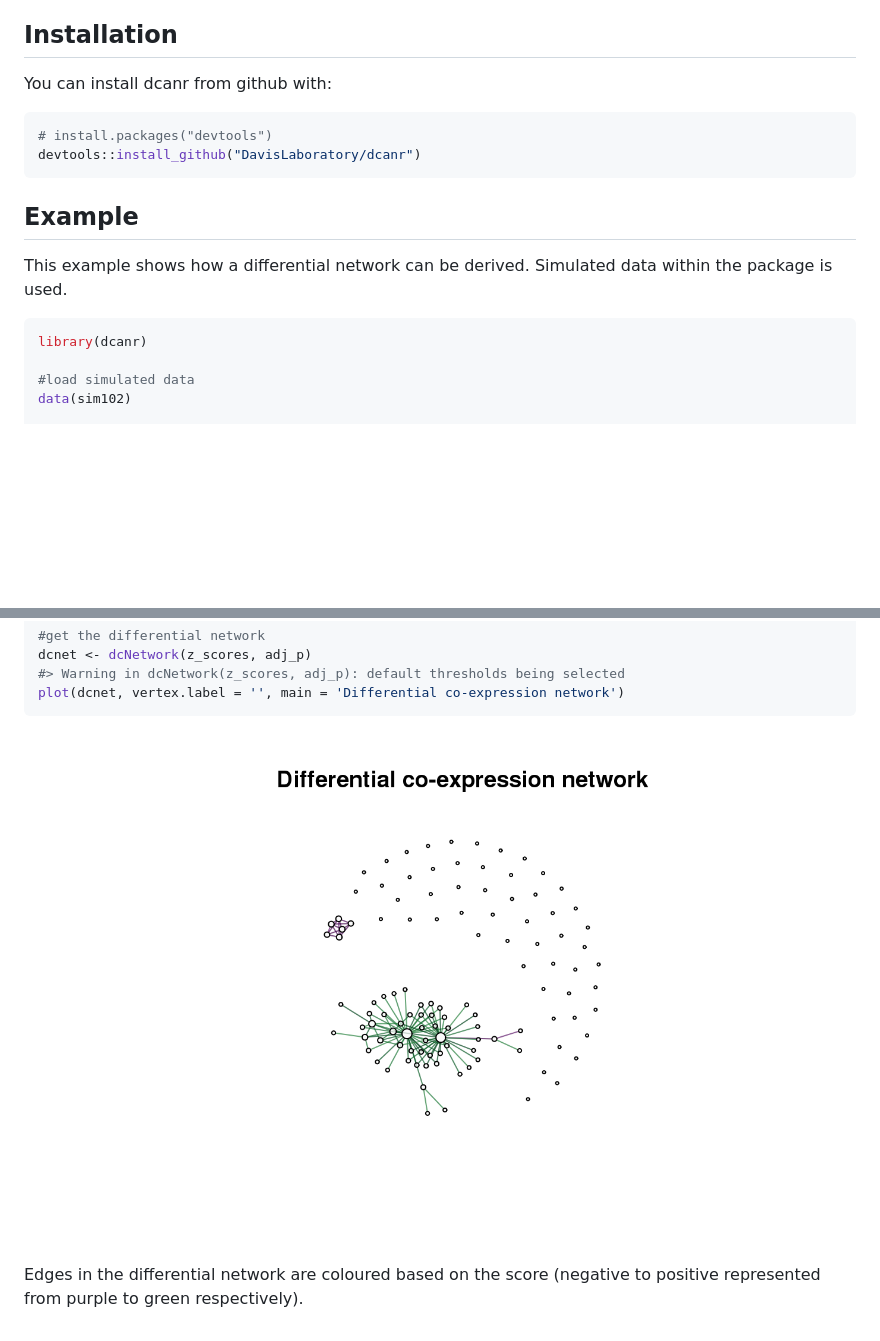
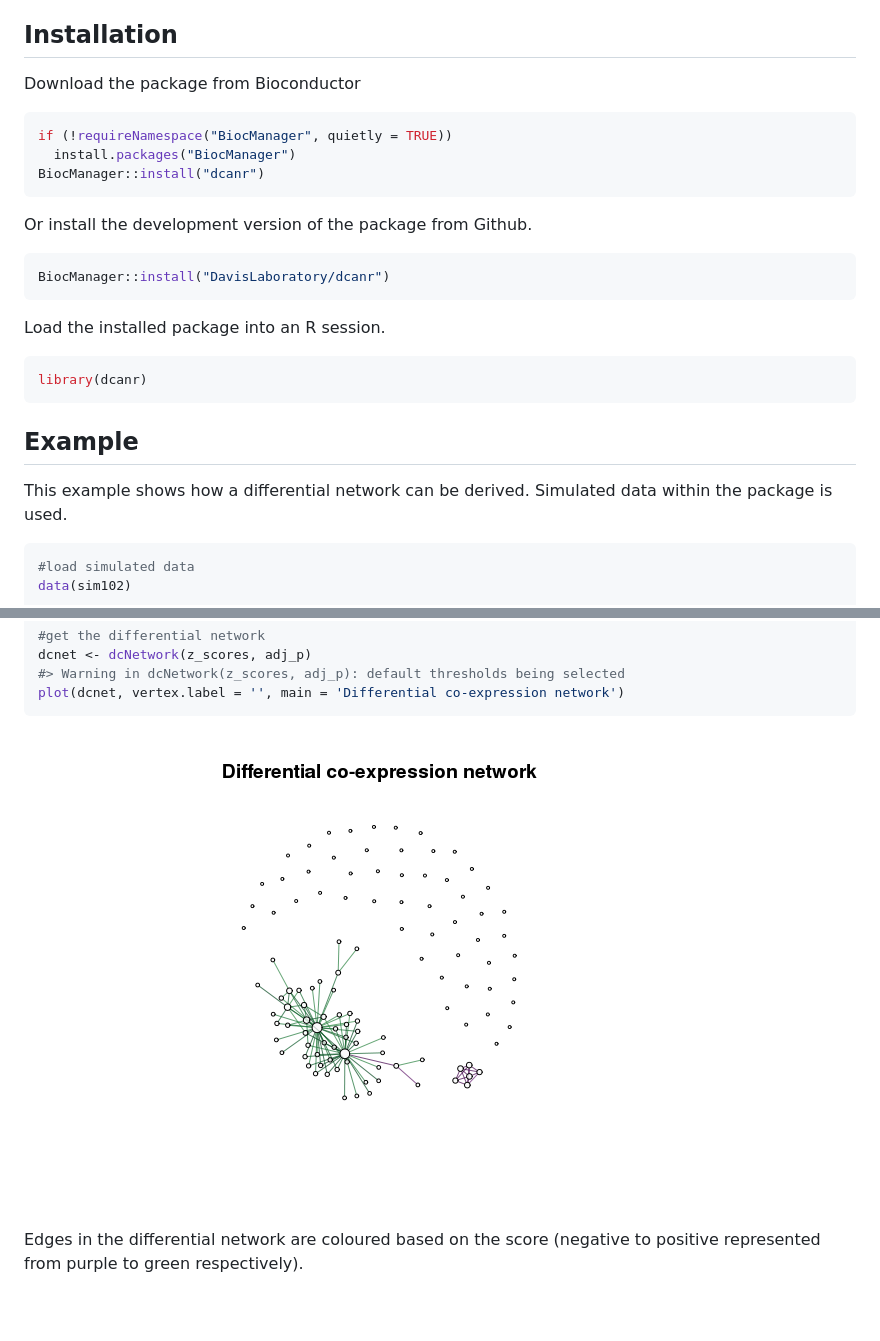
Before and after one commit to DavisLaboratory/dcanr, a Markdown page: README.md, 2 parts joined by grey strips. GitHub-like rendering; pictures changed too: README-example-1.png; blank space fills up the shorter version.

Commit message:
Made changes to installation instructions in the vignette

````diff
--- a/README.md
+++ b/README.md
@@ -8,11 +8,24 @@ Methods and an evaluation framework for the inference of differential co-express
 Installation
 ------------
 
-You can install dcanr from github with:
+Download the package from Bioconductor
 
 ``` r
-# install.packages("devtools")
-devtools::install_github("DavisLaboratory/dcanr")
+if (!requireNamespace("BiocManager", quietly = TRUE))
+  install.packages("BiocManager")
+BiocManager::install("dcanr")
+```
+
+Or install the development version of the package from Github.
+
+``` r
+BiocManager::install("DavisLaboratory/dcanr")
+```
+
+Load the installed package into an R session.
+
+``` r
+library(dcanr)
 ```
 
 Example
@@ -21,8 +34,6 @@ Example
 This example shows how a differential network can be derived. Simulated data within the package is used.
 
 ``` r
-library(dcanr)
-
 #load simulated data
 data(sim102)
 
````
Also changed, not shown: 2 other files.
